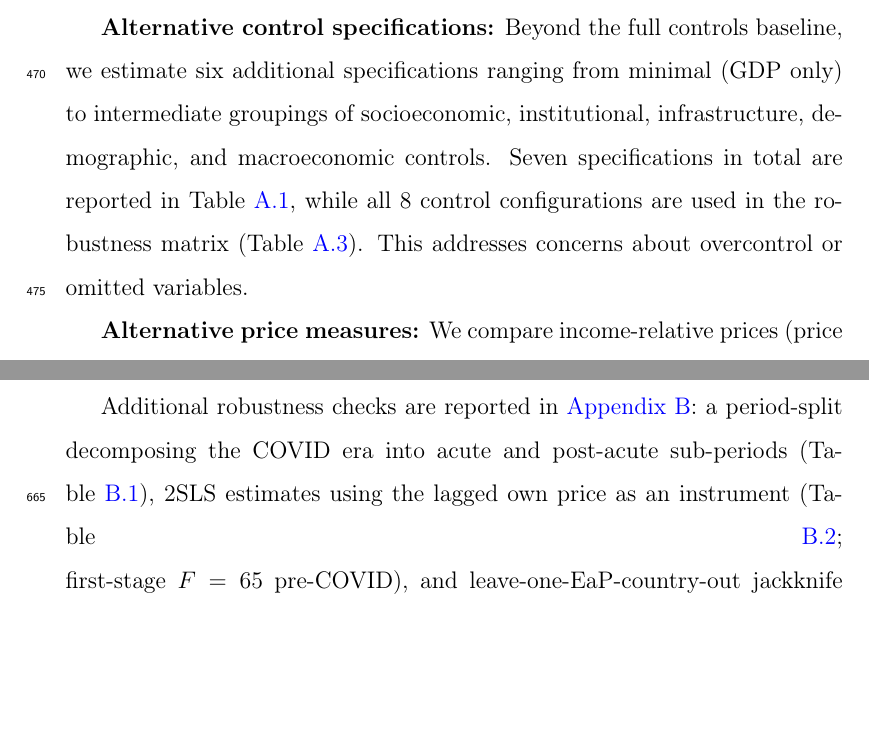
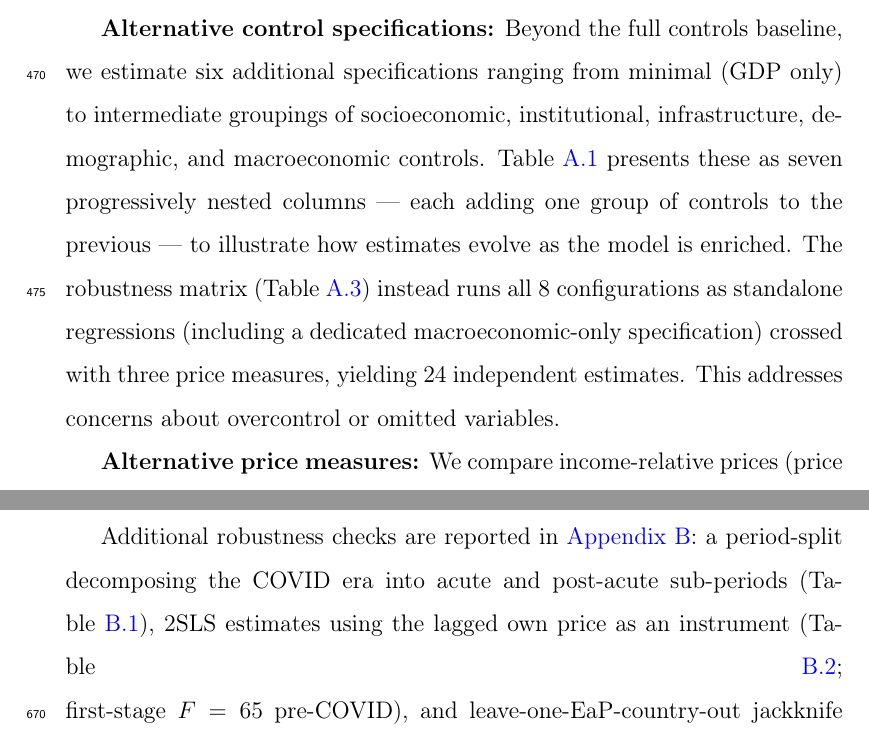
Before and after one commit to sorujov/Broadband-Demand-Elasticity, a LaTeX paper (manuscript/paper.tex, which reads manuscript/sections/methodology.tex): two parts of pages 24 and 34 of 61, joined at a grey line, cut so that both start at the same text, the shorter picture padded with empty space. Compiled offline with pdfLaTeX.

Commit message:
fix: clarify 7-nested vs 8-standalone control spec distinction in methodology

```diff
--- a/manuscript/sections/methodology.tex
+++ b/manuscript/sections/methodology.tex
@@ -85,7 +85,7 @@ Our year-by-year elasticity estimates (Section~\ref{sec:results}) provide direct
 
 We conduct extensive robustness checks to validate baseline findings:
 
-\textbf{Alternative control specifications:} Beyond the full controls baseline, we estimate six additional specifications ranging from minimal (GDP only) to intermediate groupings of socioeconomic, institutional, infrastructure, demographic, and macroeconomic controls. Seven specifications in total are reported in Table~\ref{tab:baseline}, while all \NPerMeasure{} control configurations are used in the robustness matrix (Table~\ref{tab:price_robustness}). This addresses concerns about overcontrol or omitted variables.
+\textbf{Alternative control specifications:} Beyond the full controls baseline, we estimate six additional specifications ranging from minimal (GDP only) to intermediate groupings of socioeconomic, institutional, infrastructure, demographic, and macroeconomic controls. Table~\ref{tab:baseline} presents these as seven progressively nested columns --- each adding one group of controls to the previous --- to illustrate how estimates evolve as the model is enriched. The robustness matrix (Table~\ref{tab:price_robustness}) instead runs all \NPerMeasure{} configurations as standalone regressions (including a dedicated macroeconomic-only specification) crossed with three price measures, yielding \RobNSpecs{} independent estimates. This addresses concerns about overcontrol or omitted variables.
 
 \textbf{Alternative price measures:} We compare income-relative prices (price as \% of GNI per capita) against PPP-adjusted prices and nominal USD prices. Income-relative prices best capture affordability from consumers' perspective, but alternative measures provide validation.
 
```
Also changed, not shown: manuscript/paper.pdf.
